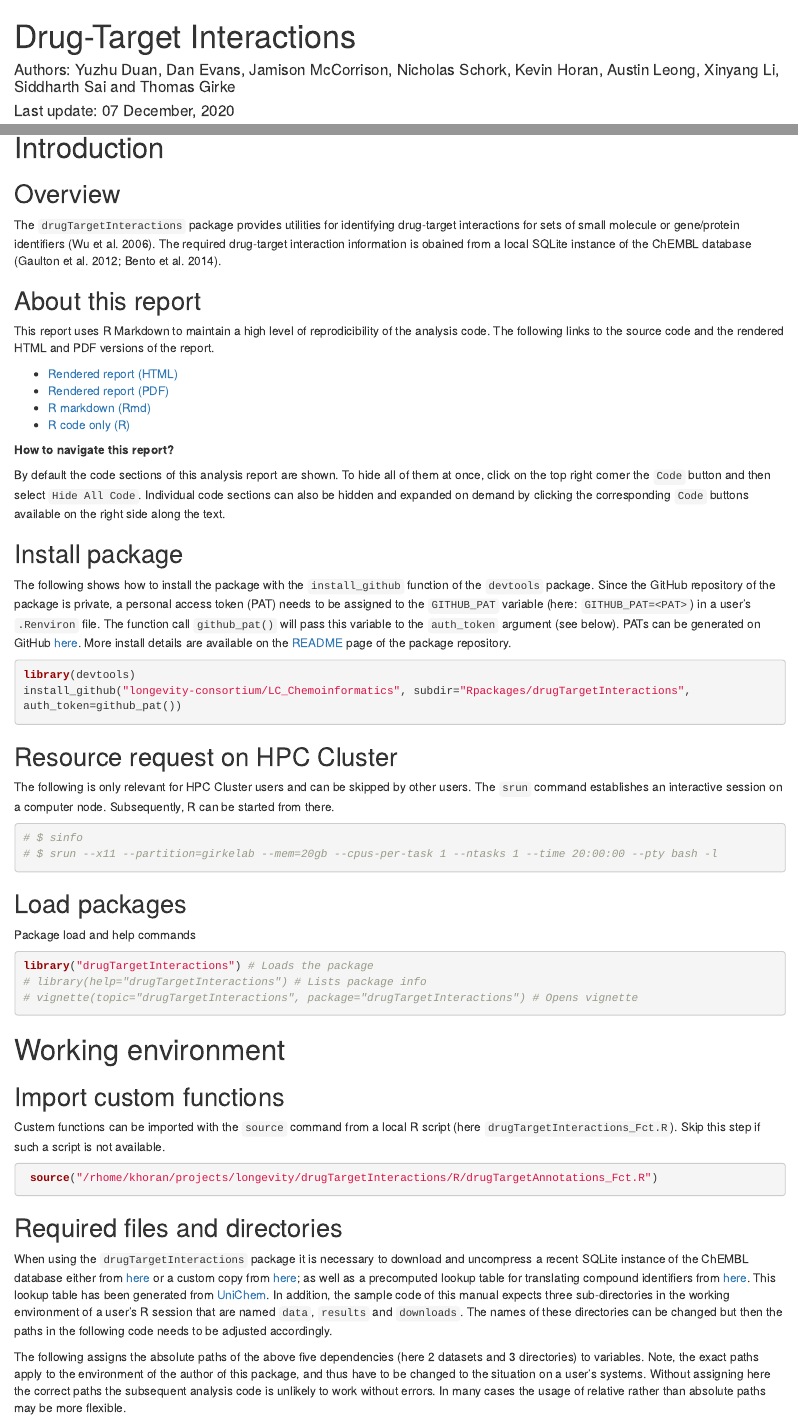
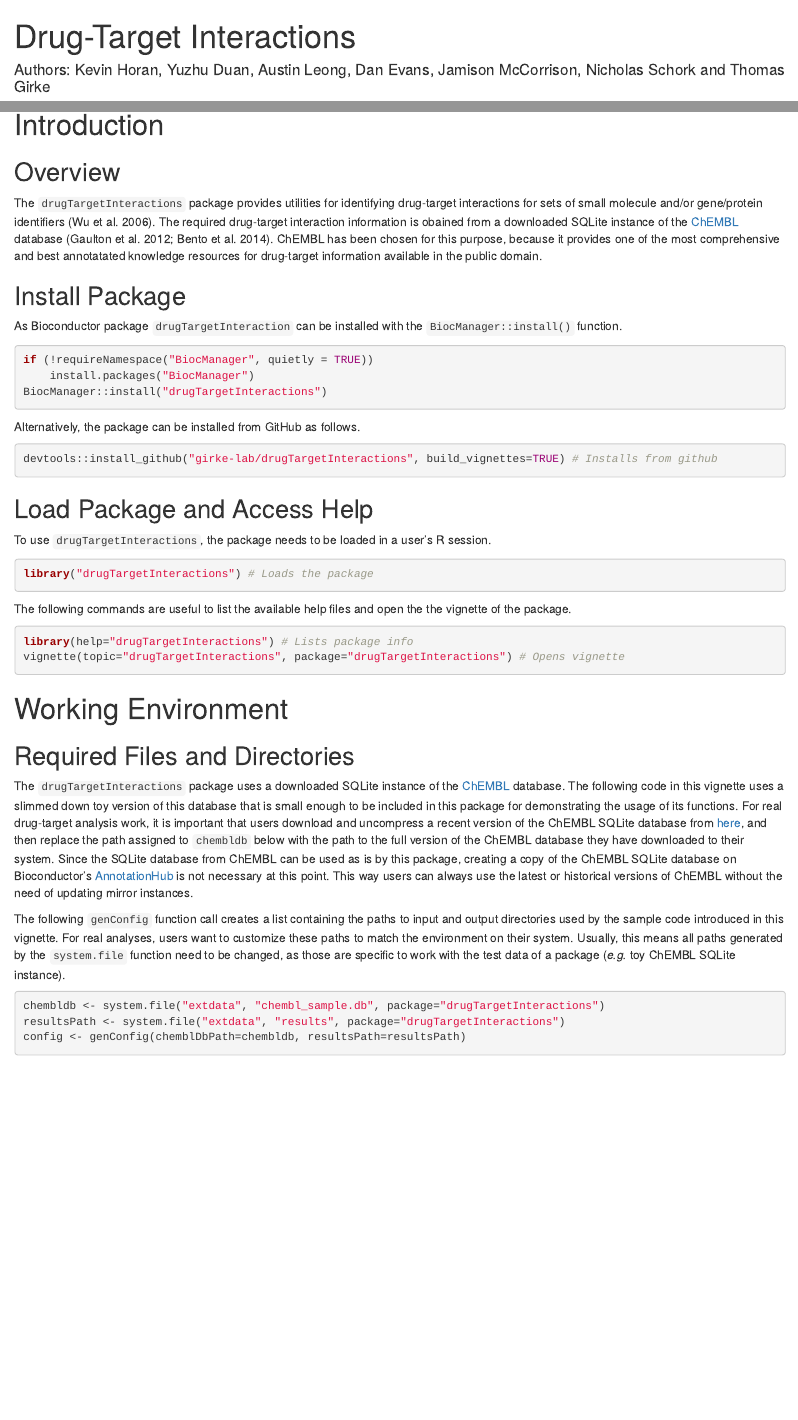
Before and after one commit to girke-lab/drugTargetInteractions, an R Markdown document (vignettes/drugTargetInteractions.Rmd): the page in a window 1100 px wide, from its top, and a second part further down, joined at a grey line. Rendered offline with R 4.5, knitr and Pandoc, with nearby package versions; drawn as R Markdown's standard HTML page in place of the format the file asks for; some code elsewhere in the file could not run offline; long lines of code are wrapped.

Commit message:
vignette updates

````diff
--- a/vignettes/drugTargetInteractions.Rmd
+++ b/vignettes/drugTargetInteractions.Rmd
@@ -1,6 +1,6 @@
 ---
 title: Drug-Target Interactions
-author: "Authors: Yuzhu Duan, Dan Evans, Jamison McCorrison, Nicholas Schork, Kevin Horan, Austin Leong, Xinyang Li, Siddharth Sai and Thomas Girke"
+author: "Authors: Kevin Horan, Yuzhu Duan, Austin Leong, Dan Evans, Jamison McCorrison, Nicholas Schork and Thomas Girke"
 date: "Last update: `r format(Sys.time(), '%d %B, %Y')`"
 always_allow_html: yes
 output:
@@ -55,96 +43,72 @@ Currently, this repository is private. To request access, please email thomas.gi
 ## Overview
 
 The `drugTargetInteractions` package provides utilities for identifying
-drug-target interactions for sets of small molecule or gene/protein
-identifiers [@Wu2006-jm]. The required drug-target interaction information is obained from
-a local SQLite instance of the ChEMBL database [@Gaulton2012-dv; @Bento2014-ry].
+drug-target interactions for sets of small molecule and/or gene/protein
+identifiers [@Wu2006-jm]. The required drug-target interaction information is
+obained from a downloaded SQLite instance of the [ChEMBL](https://www.ebi.ac.uk/chembl/)
+database [@Gaulton2012-dv; @Bento2014-ry]. ChEMBL has been chosen for this purpose,
+because it provides one of the most comprehensive and best annotatated knowledge resources
+for drug-target information available in the public domain.
 
+## Install Package
 
-## About this report
+As Bioconductor package `drugTargetInteraction` can be installed with the `BiocManager::install()` function.
 
-This report uses R Markdown to maintain a high level of reprodicibility of the
-analysis code. The following links to the source code and the rendered HTML and
-PDF versions of the report.
-
-+ [Rendered report (HTML)](https://github.com/longevity-consortium/LC_Chemoinformatics/blob/master/Rpackages/drugTargetInteractions/vignettes/drugTargetInteractions.html)
-+ [Rendered report (PDF)](https://github.com/longevity-consortium/LC_Chemoinformatics/blob/master/Rpackages/drugTargetInteractions/vignettes/drugTargetInteractions.pdf)
-+ [R markdown (Rmd)](https://github.com/longevity-consortium/LC_Chemoinformatics/blob/master/Rpackages/drugTargetInteractions/vignettes/drugTargetInteractions.Rmd)
-+ [R code only (R)](https://github.com/longevity-consortium/LC_Chemoinformatics/blob/master/Rpackages/drugTargetInteractions/vignettes/drugTargetInteractions.R)
-
-__How to navigate this report?__
-
-By default the code sections of this analysis report are shown. To hide all
-of them at once, click on the top right corner the `Code` button and then
-select `Hide All Code`. Individual code sections can also be hidden and expanded on demand
-by clicking the corresponding `Code` buttons available on the right side
-along the text.
-
-## Install package
-
-The following shows how to install the package with the `install_github`
-function of the `devtools` package. Since the GitHub repository of the
-package is private, a personal access token (PAT) needs to be assigned to the
-`GITHUB_PAT` variable (here: `GITHUB_PAT=<PAT>`) in a user's `.Renviron`
-file. The function call `github_pat()` will pass this variable to the
-`auth_token` argument (see below). PATs can be generated on GitHub
-[here](https://github.com/settings/tokens). More install details are available
-on the [README](https://github.com/longevity-consortium/LC_Chemoinformatics) page of
-the package repository.
-
-```{r pkg_install, eval=FALSE}
-library(devtools)
-install_github("longevity-consortium/LC_Chemoinformatics", subdir="Rpackages/drugTargetInteractions", auth_token=github_pat())
+```{r pkg_install_bioc, eval=FALSE}
+if (!requireNamespace("BiocManager", quietly = TRUE))
+    install.packages("BiocManager")
+BiocManager::install("drugTargetInteractions")
 ```
 
-## Resource request on HPC Cluster
+Alternatively, the package can be installed from GitHub as follows.
 
-The following is only relevant for HPC Cluster users and can be skipped by other users. The `srun` command
-establishes an interactive session on a computer node. Subsequently, R can be started from there.
-
-```{r cluster_session, eval=FALSE}
-# $ sinfo
-# $ srun --x11 --partition=girkelab --mem=20gb --cpus-per-task 1 --ntasks 1 --time 20:00:00 --pty bash -l
+```{r pkg_install_github, eval=FALSE}
+devtools::install_github("girke-lab/drugTargetInteractions", build_vignettes=TRUE) # Installs from github
 ```
 
-## Load packages
+## Load Package and Access Help
 
-Package load and help commands
+To use `drugTargetInteractions`, the package needs to be loaded in a user's R session.
 
-```{r documentation, eval=TRUE}
+```{r package load, eval=TRUE, warning=FALSE}
 library("drugTargetInteractions") # Loads the package
-# library(help="drugTargetInteractions") # Lists package info
-# vignette(topic="drugTargetInteractions", package="drugTargetInteractions") # Opens vignette
 ```
 
-# Working environment
+The following commands are useful to list the available help files and open the
+the vignette of the package.
 
-## Import custom functions
-
-Custem functions can be imported with the `source` command from a local R
-script (here `drugTargetInteractions_Fct.R`).  Skip this step if such a script
-is not available.
-
-```{r source_fct, eval=FALSE}
- source("/rhome/khoran/projects/longevity/drugTargetInteractions/R/drugTargetAnnotations_Fct.R")
+```{r documentation, eval=FALSE}
+library(help="drugTargetInteractions") # Lists package info
+vignette(topic="drugTargetInteractions", package="drugTargetInteractions") # Opens vignette
 ```
 
-## Required files and directories
+# Working Environment
 
-When using the `drugTargetInteractions` package it is necessary to download and uncompress
-a recent SQLite instance of the ChEMBL database either from [here](ftp://ftp.ebi.ac.uk/pub/databases/chembl/ChEMBLdb/)
-or a custom copy from [here](http://cluster.hpcc.ucr.edu/~tgirke/projects/longevity/LongevityConsortium/drugTargetInteraction/chembl_24.db);
-as well as a precomputed lookup table for translating compound identifiers from [here](http://cluster.hpcc.ucr.edu/~tgirke/projects/longevity/LongevityConsortium/drugTargetInteraction/cmp_ids.rds).
-This lookup table has been generated from [UniChem](ftp://ftp.ebi.ac.uk/pub/databases/chembl/UniChem/data/wholeSourceMapping/).
-In addition, the sample code of this manual expects three sub-directories in the
-working environment of a user's R session that are named `data`, `results` and `downloads`.
-The names of these directories can be changed but then the paths in the
-following code needs to be adjusted accordingly.
+## Required Files and Directories
 
-The following assigns the absolute paths of the above five dependencies (here 2
-datasets and 3 directories) to variables. Note, the exact paths apply to the
-environment of the author of this package, and thus have to be changed to the
-situation on a user's systems. Without assigning here the correct paths the
-subsequent analysis code is unlikely to work without errors. In many cases the
-usage of relative rather than absolute paths may be more flexible.
+The `drugTargetInteractions` package uses a downloaded SQLite instance of the
+[ChEMBL](https://www.ebi.ac.uk/chembl/) database. The following code in this
+vignette uses a slimmed down toy version of this database that is small enough
+to be included in this package for demonstrating the usage of its functions.
+For real drug-target analysis work, it is important that users download and
+uncompress a recent version of the ChEMBL SQLite database from
+[here](ftp://ftp.ebi.ac.uk/pub/databases/chembl/ChEMBLdb/), and then replace
+the path assigned to `chembldb` below with the path to the full version of the
+ChEMBL database they have downloaded to their system. Since the SQLite database
+from ChEMBL can be used as is by this package, creating a copy of the ChEMBL
+SQLite database on Bioconductor's
+[AnnotationHub](https://bioconductor.org/packages/release/bioc/html/AnnotationHub.html)
+is not necessary at this point. This way users can always use the latest or
+historical versions of ChEMBL without the need of updating mirror instances.
+
+The following `genConfig` function call creates a list containing the paths to
+input and output directories used by the sample code introduced in this
+vignette.  For real analyses, users want to customize these paths to match the
+environment on their system. Usually, this means all paths generated by the
+`system.file` function need to be changed, as those are specific to work with
+the test data of a package (_e.g._ toy ChEMBL SQLite instance).
 
 ```{r dir_env, eval=TRUE}
+chembldb <- system.file("extdata", "chembl_sample.db", package="drugTargetInteractions")
+resultsPath <- system.file("extdata", "results", package="drugTargetInteractions")
+config <- genConfig(chemblDbPath=chembldb, resultsPath=resultsPath)
````
Also changed, not shown: R/drugTargetAnnotations_Fct.R (+1 -1 lines), vignettes/drugTargetInteractions.Rmd (83 more changed lines).
